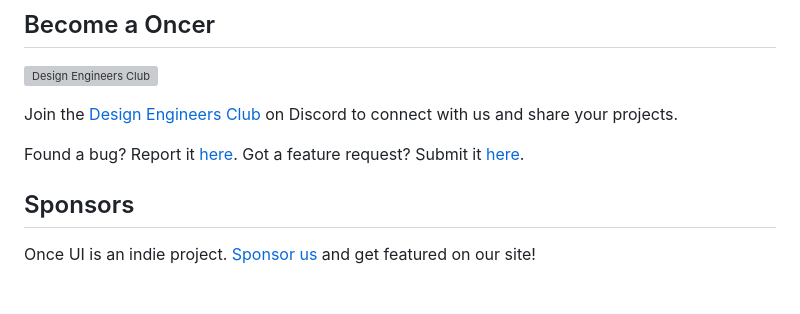
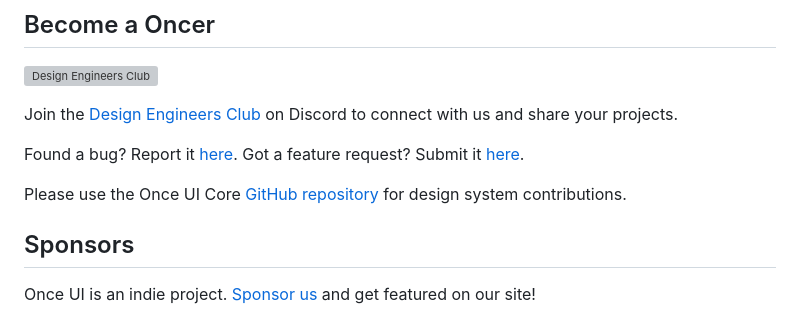
Before and after one commit to once-ui-system/nextjs-starter, a Markdown page: README.md, the part around the change. Rendered like a GitHub page; blank space fills up the shorter version; grey boxes are pictures that could not be loaded.

Commit message:
docs: update README

```diff
--- a/README.md
+++ b/README.md
@@ -66,6 +66,8 @@ Join the [Design Engineers Club](https://discord.com/invite/5EyAQ4eNdS) on Disco
 
 Found a bug? Report it [here](https://github.com/once-ui-system/nextjs-starter/issues/new?labels=bug&template=bug_report.md). Got a feature request? Submit it [here](https://github.com/once-ui-system/nextjs-starter/issues/new?labels=feature%20request&template=feature_request.md).
 
+Please use the Once UI Core [GitHub repository](https://github.com/once-ui-system/core) for design system contributions.
+
 ## Sponsors
 
 Once UI is an indie project. [Sponsor us](https://github.com/sponsors/once-ui-system) and get featured on our site!
```
